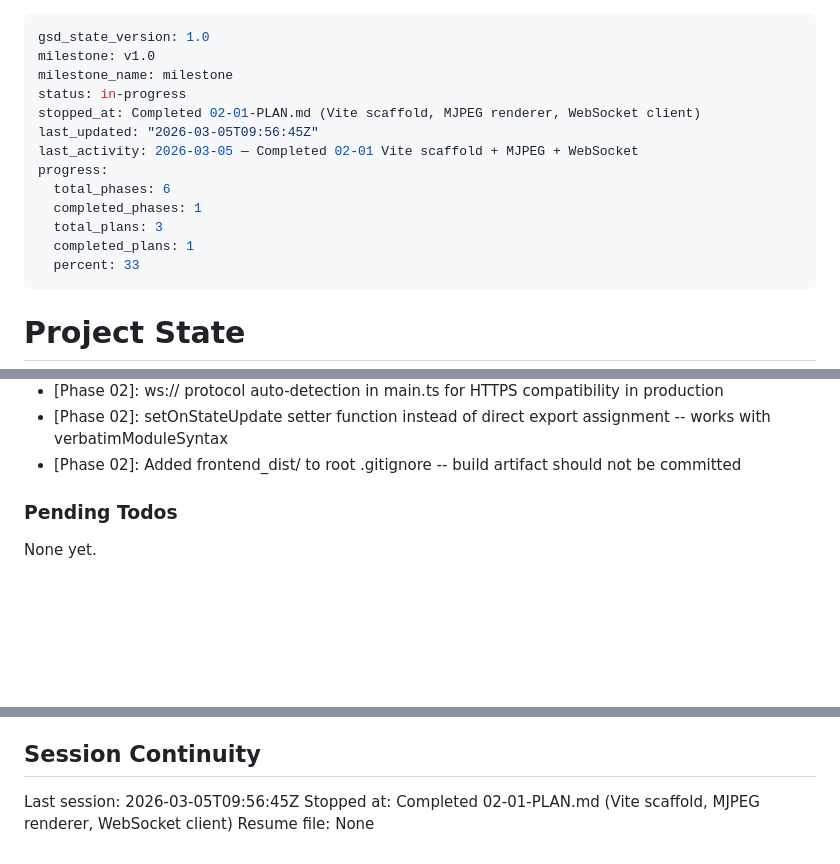
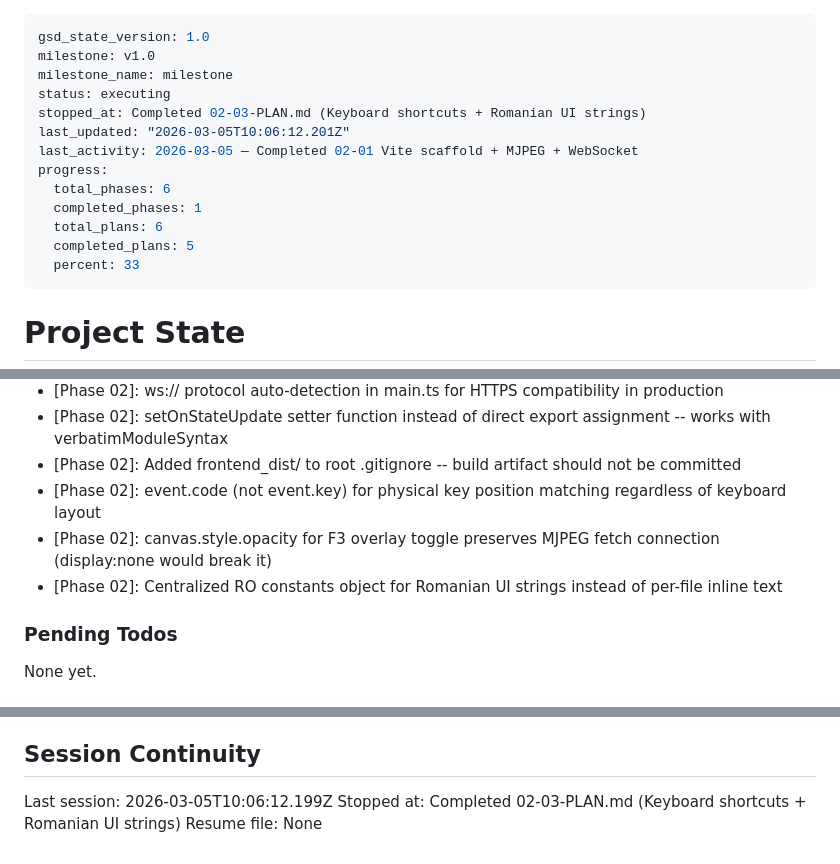
Before and after one commit to TimpiaAI/clinic-entrance-detector, a Markdown page: .planning/STATE.md, 3 parts joined by grey strips. Rendered like a GitHub page; blank space fills up the shorter version.

```diff
--- a/.planning/STATE.md
+++ b/.planning/STATE.md
@@ -2,15 +2,15 @@
 gsd_state_version: 1.0
 milestone: v1.0
 milestone_name: milestone
-status: in-progress
-stopped_at: Completed 02-01-PLAN.md (Vite scaffold, MJPEG renderer, WebSocket client)
-last_updated: "2026-03-05T09:56:45Z"
+status: executing
+stopped_at: Completed 02-03-PLAN.md (Keyboard shortcuts + Romanian UI strings)
+last_updated: "2026-03-05T10:06:12.201Z"
 last_activity: 2026-03-05 — Completed 02-01 Vite scaffold + MJPEG + WebSocket
 progress:
   total_phases: 6
   completed_phases: 1
-  total_plans: 3
-  completed_plans: 1
+  total_plans: 6
+  completed_plans: 5
   percent: 33
 ---
 
@@ -80,6 +81,9 @@ Recent decisions affecting current work:
 - [Phase 02]: ws:// protocol auto-detection in main.ts for HTTPS compatibility in production
 - [Phase 02]: setOnStateUpdate setter function instead of direct export assignment -- works with verbatimModuleSyntax
 - [Phase 02]: Added frontend_dist/ to root .gitignore -- build artifact should not be committed
+- [Phase 02]: event.code (not event.key) for physical key position matching regardless of keyboard layout
+- [Phase 02]: canvas.style.opacity for F3 overlay toggle preserves MJPEG fetch connection (display:none would break it)
+- [Phase 02]: Centralized RO constants object for Romanian UI strings instead of per-file inline text
 
 ### Pending Todos
 
@@ -94,6 +98,6 @@ None yet.
 
 ## Session Continuity
 
-Last session: 2026-03-05T09:56:45Z
-Stopped at: Completed 02-01-PLAN.md (Vite scaffold, MJPEG renderer, WebSocket client)
+Last session: 2026-03-05T10:06:12.199Z
+Stopped at: Completed 02-03-PLAN.md (Keyboard shortcuts + Romanian UI strings)
 Resume file: None
```
Also changed, not shown: other parts of .planning/STATE.md (+1 -0 lines), .planning/REQUIREMENTS.md (+14 -14 lines), 1 other file.
